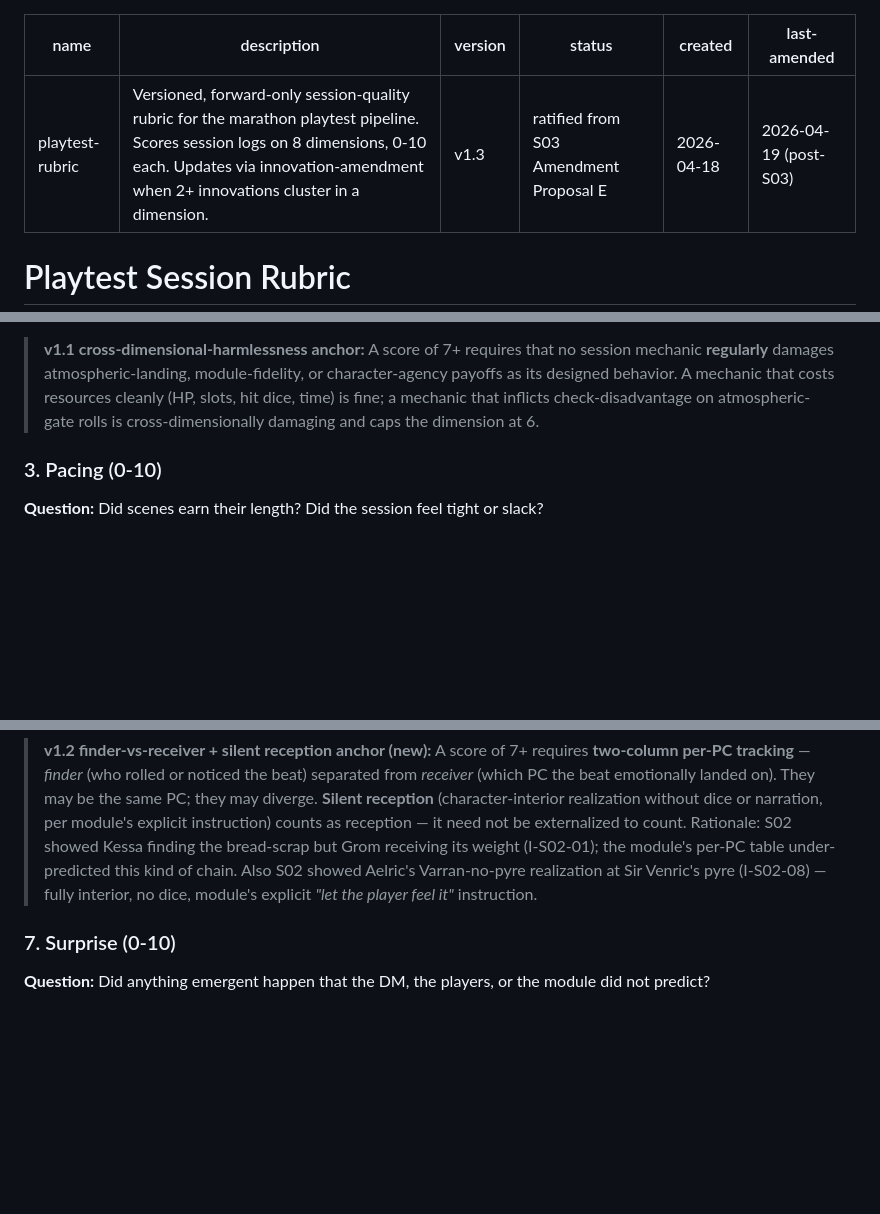
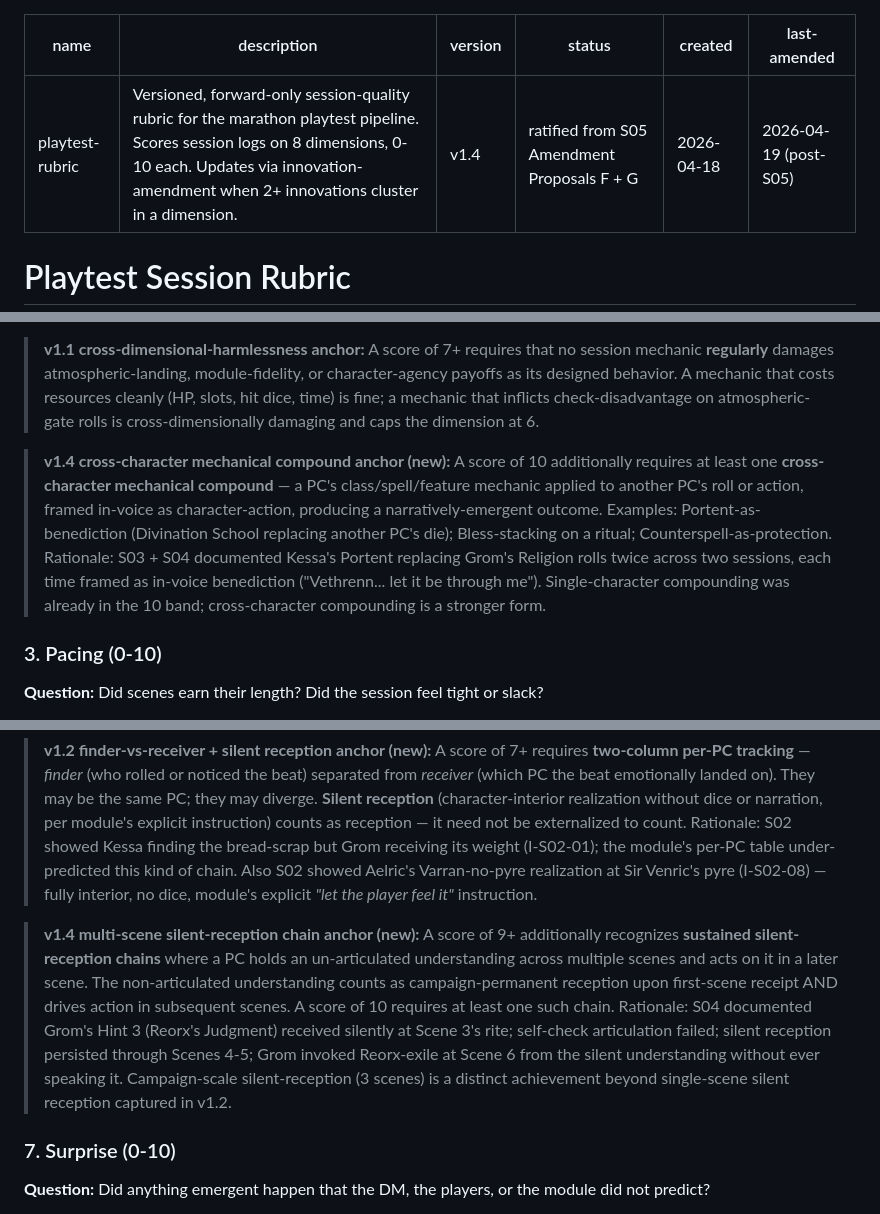
Before and after one commit to giodl73-repo/QUEST, a Markdown page: personas/playtest-rubric.md, 3 parts joined by grey strips. GitHub-like rendering; blank space fills up the shorter version.

```diff
--- a/personas/playtest-rubric.md
+++ b/personas/playtest-rubric.md
@@ -1,10 +1,10 @@
 ---
 name: playtest-rubric
 description: Versioned, forward-only session-quality rubric for the marathon playtest pipeline. Scores session logs on 8 dimensions, 0-10 each. Updates via innovation-amendment when 2+ innovations cluster in a dimension.
-version: v1.3
-status: ratified from S03 Amendment Proposal E
+version: v1.4
+status: ratified from S05 Amendment Proposals F + G
 created: 2026-04-18
-last-amended: 2026-04-19 (post-S03)
+last-amended: 2026-04-19 (post-S05)
 ---
 
 # Playtest Session Rubric
@@ -32,6 +32,8 @@ Each session log (finalized at LOG stage) is scored against this rubric by `sess
 - **10:** Dice produced emergent story the DM could not have predicted AND mechanics compounded narratively (e.g., exhaustion shaped a later decision).
 
 > **v1.1 cross-dimensional-harmlessness anchor:** A score of 7+ requires that no session mechanic **regularly** damages atmospheric-landing, module-fidelity, or character-agency payoffs as its designed behavior. A mechanic that costs resources cleanly (HP, slots, hit dice, time) is fine; a mechanic that inflicts check-disadvantage on atmospheric-gate rolls is cross-dimensionally damaging and caps the dimension at 6.
+
+> **v1.4 cross-character mechanical compound anchor (new):** A score of 10 additionally requires at least one **cross-character mechanical compound** — a PC's class/spell/feature mechanic applied to another PC's roll or action, framed in-voice as character-action, producing a narratively-emergent outcome. Examples: Portent-as-benediction (Divination School replacing another PC's die); Bless-stacking on a ritual; Counterspell-as-protection. Rationale: S03 + S04 documented Kessa's Portent replacing Grom's Religion rolls twice across two sessions, each time framed as in-voice benediction ("Vethrenn... let it be through me"). Single-character compounding was already in the 10 band; cross-character compounding is a stronger form.
 
 ### 3. Pacing (0-10)
 **Question:** Did scenes earn their length? Did the session feel tight or slack?
@@ -78,6 +80,8 @@ Each session log (finalized at LOG stage) is scored against this rubric by `sess
 
 > **v1.2 finder-vs-receiver + silent reception anchor (new):** A score of 7+ requires **two-column per-PC tracking** — *finder* (who rolled or noticed the beat) separated from *receiver* (which PC the beat emotionally landed on). They may be the same PC; they may diverge. **Silent reception** (character-interior realization without dice or narration, per module's explicit instruction) counts as reception — it need not be externalized to count. Rationale: S02 showed Kessa finding the bread-scrap but Grom receiving its weight (I-S02-01); the module's per-PC table under-predicted this kind of chain. Also S02 showed Aelric's Varran-no-pyre realization at Sir Venric's pyre (I-S02-08) — fully interior, no dice, module's explicit *"let the player feel it"* instruction.
 
+> **v1.4 multi-scene silent-reception chain anchor (new):** A score of 9+ additionally recognizes **sustained silent-reception chains** where a PC holds an un-articulated understanding across multiple scenes and acts on it in a later scene. The non-articulated understanding counts as campaign-permanent reception upon first-scene receipt AND drives action in subsequent scenes. A score of 10 requires at least one such chain. Rationale: S04 documented Grom's Hint 3 (Reorx's Judgment) received silently at Scene 3's rite; self-check articulation failed; silent reception persisted through Scenes 4-5; Grom invoked Reorx-exile at Scene 6 from the silent understanding without ever speaking it. Campaign-scale silent-reception (3 scenes) is a distinct achievement beyond single-scene silent reception captured in v1.2.
+
 ### 7. Surprise (0-10)
 **Question:** Did anything emergent happen that the DM, the players, or the module did not predict?
 
```
Also changed, not shown: other parts of personas/playtest-rubric.md (+1 -0 lines), personas/player-styles/npc-arc-completion-candidate.md (added, +47 -0 lines), skills/session-runner/SKILL.md (+4 -0 lines).
